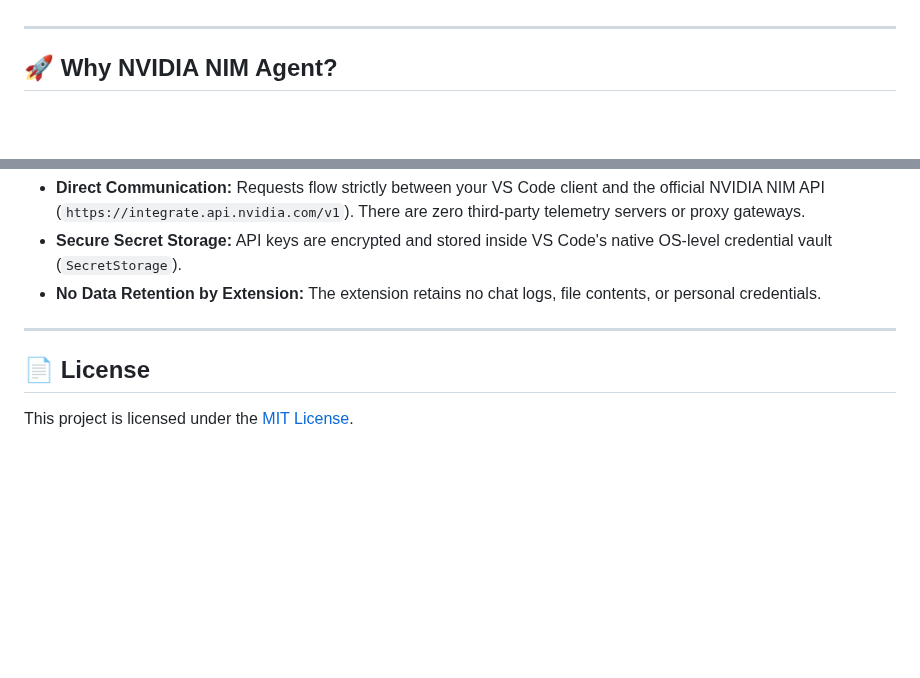
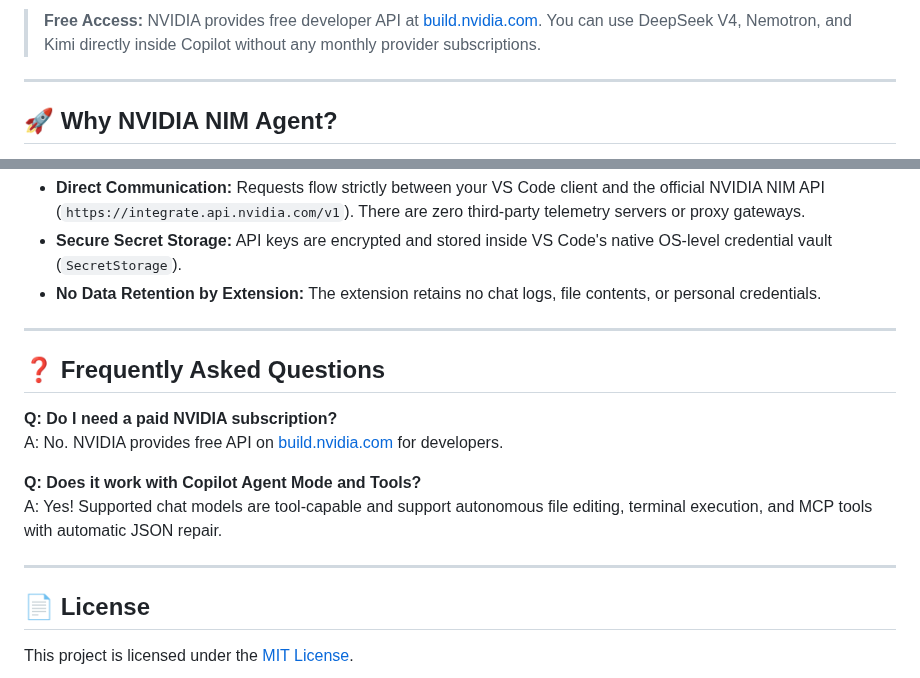
Before and after one commit to BaUka0/nvidia-nim-provider, a Markdown page: README.md, 2 parts joined by grey strips. Drawn GitHub-style; blank space fills up the shorter version.

```diff
--- a/README.md
+++ b/README.md
@@ -13,5 +13,7 @@
 
 </div>
+
+> **Free Access:** NVIDIA provides free developer API at [build.nvidia.com](https://build.nvidia.com/models). You can use DeepSeek V4, Nemotron, and Kimi directly inside Copilot without any monthly provider subscriptions.
 
 ---
 
@@ -105,6 +107,16 @@ Access these commands anytime from the VS Code Command Palette (`Ctrl + Shift +
 
 ---
 
+## ❓ Frequently Asked Questions
+
+**Q: Do I need a paid NVIDIA subscription?**
+A: No. NVIDIA provides free API on [build.nvidia.com](https://build.nvidia.com/models) for developers.
+
+**Q: Does it work with Copilot Agent Mode and Tools?**
+A: Yes! Supported chat models are tool-capable and support autonomous file editing, terminal execution, and MCP tools with automatic JSON repair.
+
+---
+
 ## 📄 License
 
 This project is licensed under the [MIT License](LICENSE).
```
Also changed, not shown: other parts of README.md (+1 -1 lines), images/icon.png, 2 other files.
